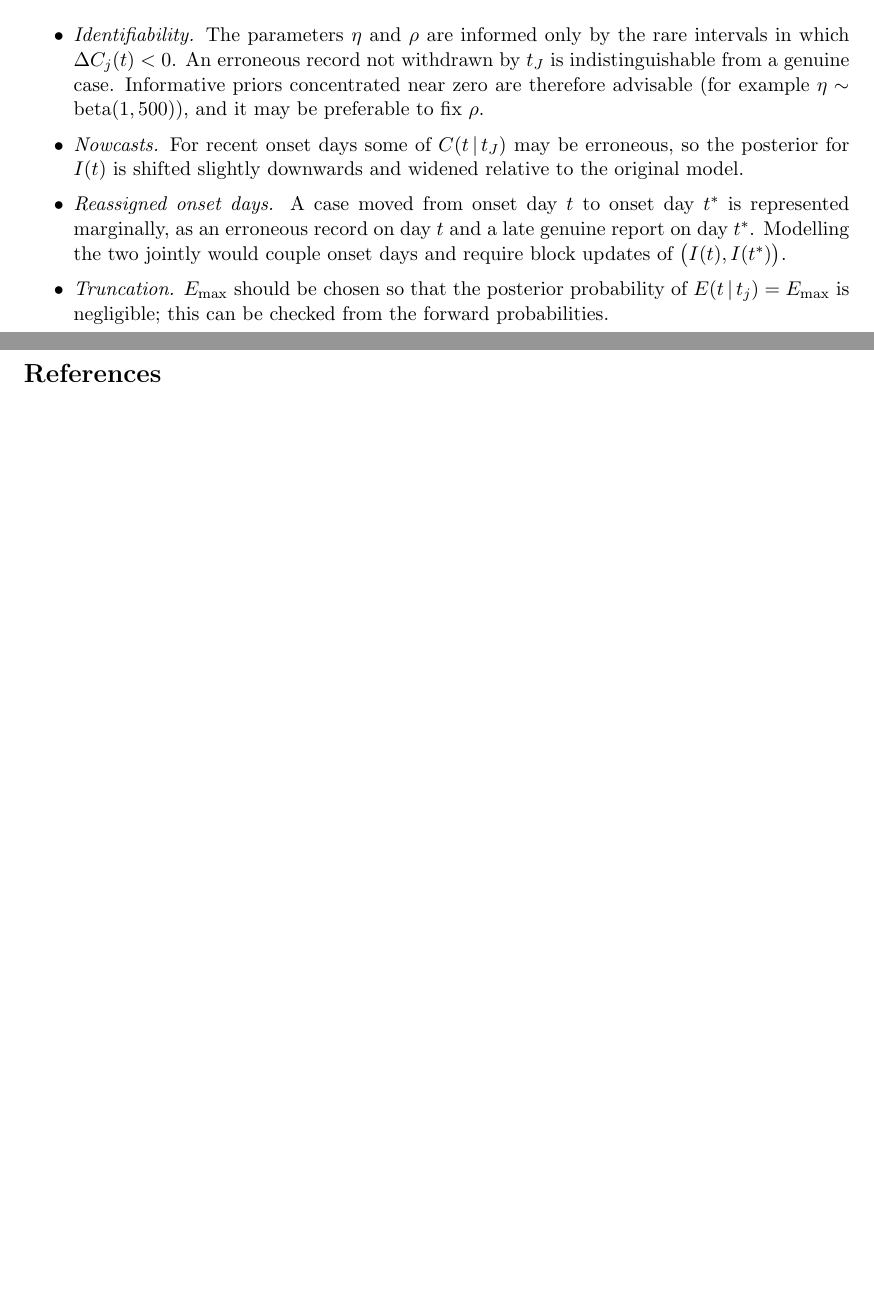
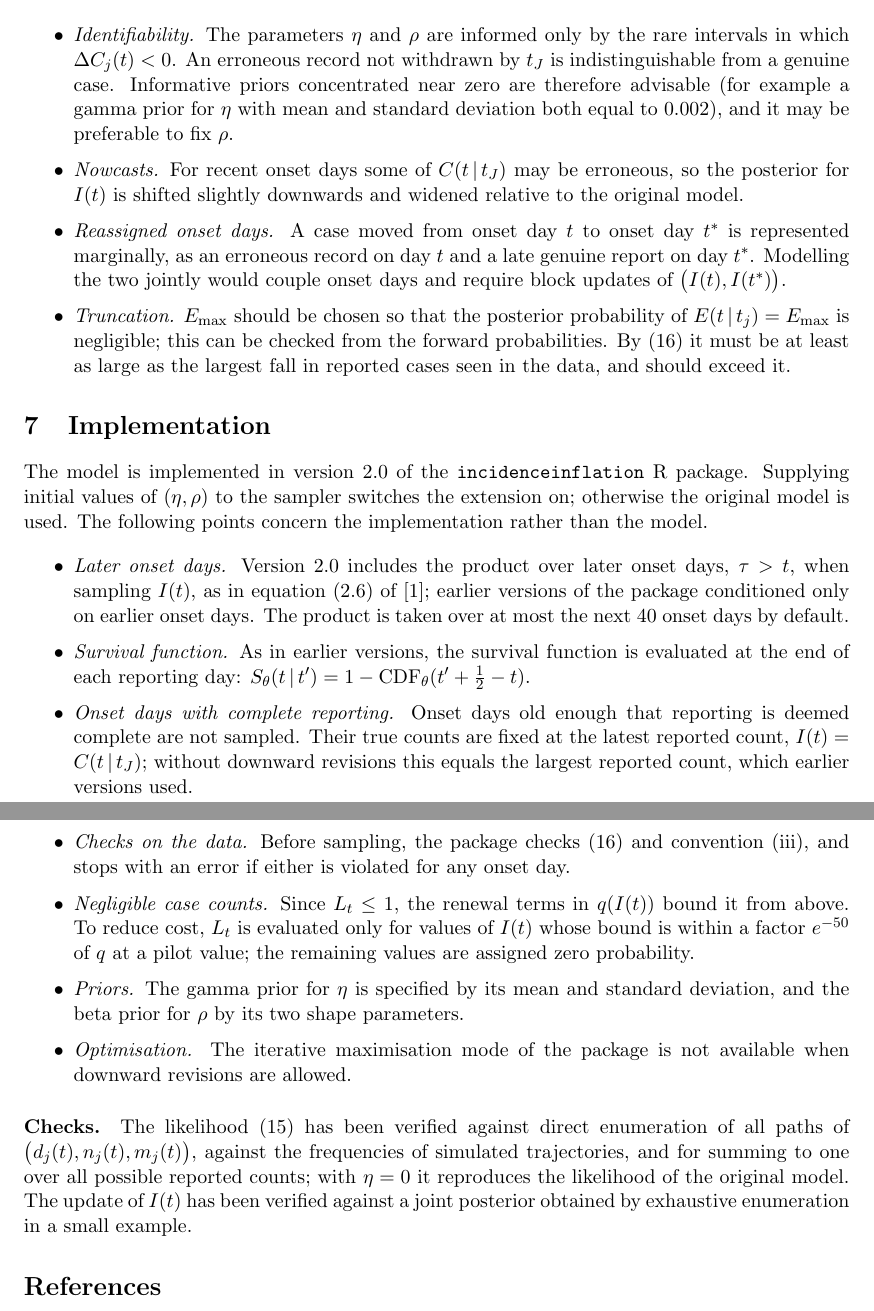
Before and after one commit to ben18785/incidenceinflation_2.0, a LaTeX document (docs/downward_revisions.tex): two parts of pages 3 and 4 of 4 before the commit and two parts of pages 4 and 5 of 5 after it, joined at a grey line, cut so that both start at the same text, the shorter picture padded with empty space. Compiled offline with pdfLaTeX.

Commit message:
Bring write-up in line with the 2.0 implementation
Revision parameters get their own Metropolis step on a transformed scale;
gamma and beta priors; constraints on the data implied by the truncation and
by the first-observation convention; and a section on implementation.

```diff
--- a/docs/downward_revisions.tex
+++ b/docs/downward_revisions.tex
@@ -184,8 +216,9 @@ added to the block.
 \item \emph{Identifiability.} The parameters $\eta$ and $\rho$ are informed
 only by the rare intervals in which $\Delta C_j(t)<0$. An erroneous record not
 withdrawn by $t_J$ is indistinguishable from a genuine case. Informative priors
-concentrated near zero are therefore advisable (for example
-$\eta\sim\operatorname{beta}(1,500)$), and it may be preferable to fix $\rho$.
+concentrated near zero are therefore advisable (for example a gamma prior for
+$\eta$ with mean and standard deviation both equal to $0.002$), and it may be
+preferable to fix $\rho$.
 \item \emph{Nowcasts.} For recent onset days some of $C(t\given t_J)$ may be
 erroneous, so the posterior for $I(t)$ is shifted slightly downwards and
 widened relative to the original model.
@@ -195,8 +228,49 @@ late genuine report on day $t^*$. Modelling the two jointly would couple onset
 days and require block updates of $\bigl(I(t),I(t^*)\bigr)$.
 \item \emph{Truncation.} $\Emax$ should be chosen so that the posterior
 probability of $E(t\given t_j)=\Emax$ is negligible; this can be checked from
-the forward probabilities.
+the forward probabilities. By \eqref{eq:feasible} it must be at least as large
+as the largest fall in reported cases seen in the data, and should exceed it.
 \end{itemize}
+
+\section{Implementation}
+
+The model is implemented in version 2.0 of the \texttt{incidenceinflation} R
+package. Supplying initial values of $(\eta,\rho)$ to the sampler switches the
+extension on; otherwise the original model is used. The following points
+concern the implementation rather than the model.
+
+\begin{itemize}[itemsep=2pt]
+\item \emph{Later onset days.} Version 2.0 includes the product over later
+onset days, $\tau>t$, when sampling $I(t)$, as in equation (2.6) of
+\cite{bajaj2025}; earlier versions of the package conditioned only on earlier
+onset days. The product is taken over at most the next 40 onset days by
+default.
+\item \emph{Survival function.} As in earlier versions, the survival function
+is evaluated at the end of each reporting day:
+$S_\theta(t\given t')=1-\operatorname{CDF}_\theta(t'+\tfrac12-t)$.
+\item \emph{Onset days with complete reporting.} Onset days old enough that
+reporting is deemed complete are not sampled. Their true counts are fixed at
+the latest reported count, $I(t)=C(t\given t_J)$; without downward revisions
+this equals the largest reported count, which earlier versions used.
+\item \emph{Checks on the data.} Before sampling, the package checks
+\eqref{eq:feasible} and convention (iii), and stops with an error if either is
+violated for any onset day.
+\item \emph{Negligible case counts.} Since $L_t\le 1$, the renewal terms in
+$q(I(t))$ bound it from above. To reduce cost, $L_t$ is evaluated only for
+values of $I(t)$ whose bound is within a factor $e^{-50}$ of $q$ at a pilot
+value; the remaining values are assigned zero probability.
+\item \emph{Priors.} The gamma prior for $\eta$ is specified by its mean and
+standard deviation, and the beta prior for $\rho$ by its two shape parameters.
+\item \emph{Optimisation.} The iterative maximisation mode of the package is
+not available when downward revisions are allowed.
+\end{itemize}
+
+\paragraph{Checks.} The likelihood \eqref{eq:lik} has been verified against
+direct enumeration of all paths of $\bigl(d_j(t),n_j(t),m_j(t)\bigr)$, against
+the frequencies of simulated trajectories, and for summing to one over all
+possible reported counts; with $\eta=0$ it reproduces the likelihood of the
+original model. The update of $I(t)$ has been verified against a joint
+posterior obtained by exhaustive enumeration in a small example.
 
 \begin{thebibliography}{1}
 \bibitem{bajaj2025}
```
Also changed, not shown: docs/downward_revisions.tex (46 more changed lines).
